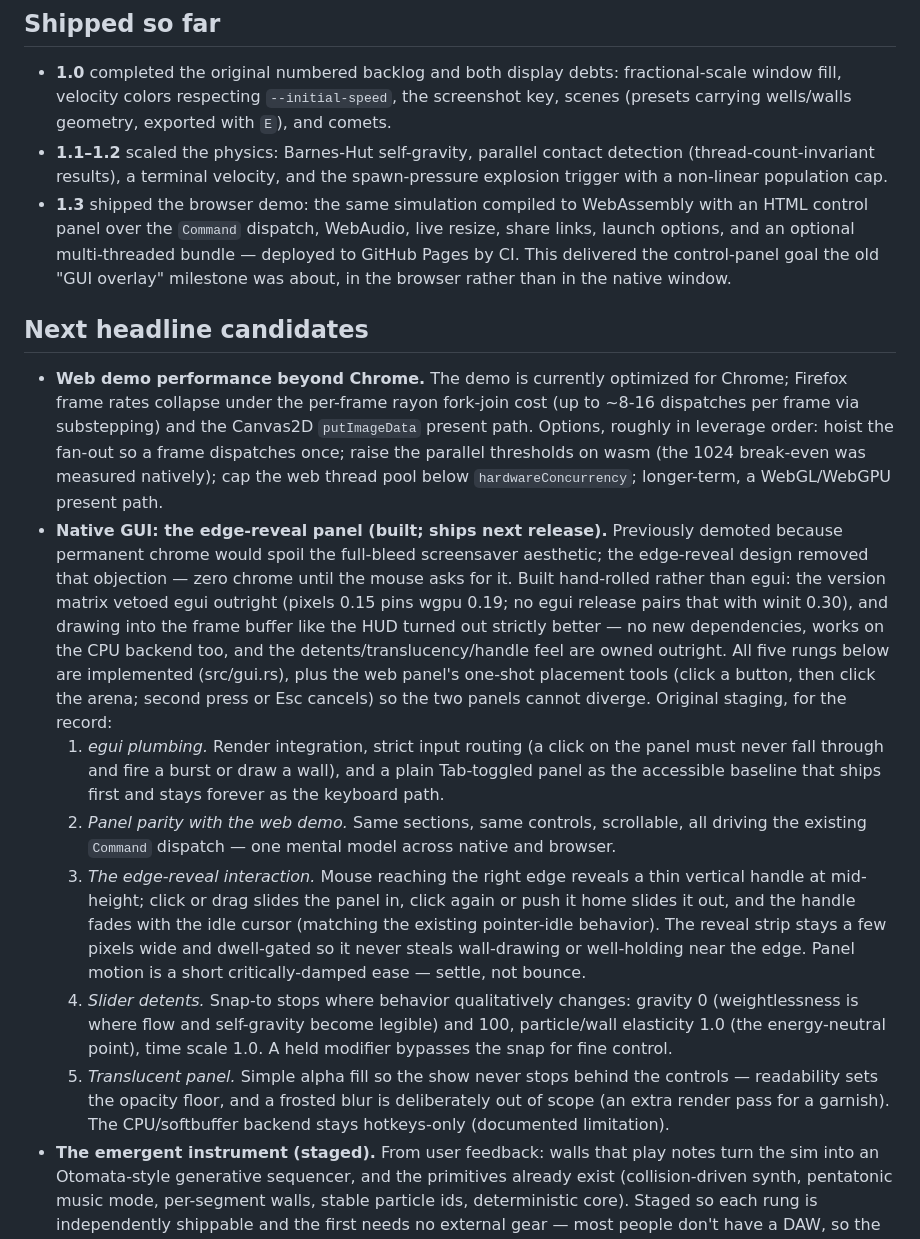
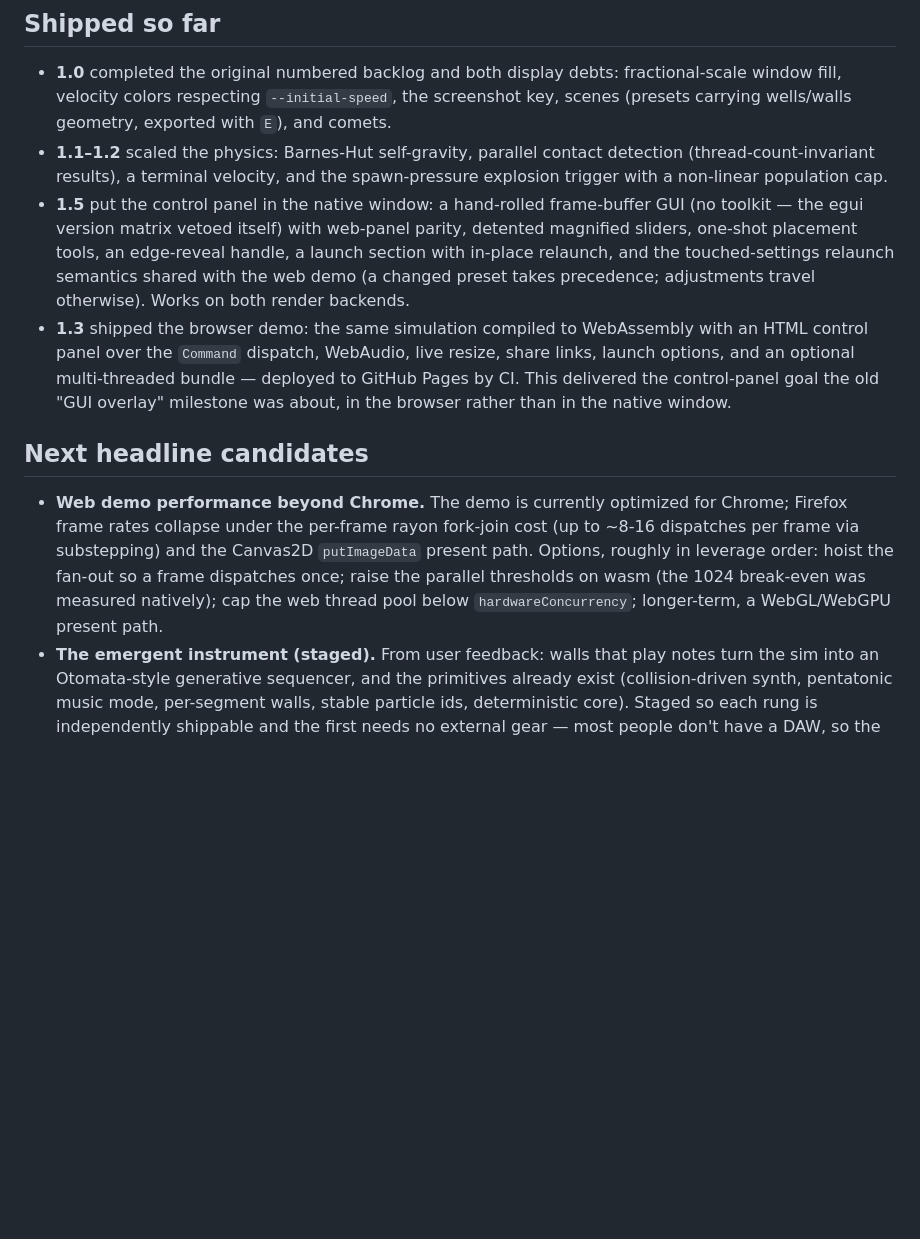
Before and after one commit to schreck61/bouncy, a Markdown page: ROADMAP.md, the part around the change. Rendered like a GitHub page; blank space fills up the shorter version.

```diff
--- a/ROADMAP.md
+++ b/ROADMAP.md
@@ -19,6 +19,13 @@ file only tracks what's ahead.
   contact detection (thread-count-invariant results), a terminal
   velocity, and the spawn-pressure explosion trigger with a non-linear
   population cap.
+- **1.5** put the control panel in the native window: a hand-rolled
+  frame-buffer GUI (no toolkit — the egui version matrix vetoed itself)
+  with web-panel parity, detented magnified sliders, one-shot placement
+  tools, an edge-reveal handle, a launch section with in-place
+  relaunch, and the touched-settings relaunch semantics shared with
+  the web demo (a changed preset takes precedence; adjustments travel
+  otherwise). Works on both render backends.
 - **1.3** shipped the browser demo: the same simulation compiled to
   WebAssembly with an HTML control panel over the `Command` dispatch,
   WebAudio, live resize, share links, launch options, and an optional
@@ -36,44 +43,6 @@ file only tracks what's ahead.
   once; raise the parallel thresholds on wasm (the 1024 break-even was
   measured natively); cap the web thread pool below
   `hardwareConcurrency`; longer-term, a WebGL/WebGPU present path.
-- **Native GUI: the edge-reveal panel (built; ships next release).**
-  Previously demoted because permanent chrome would spoil the
-  full-bleed screensaver aesthetic; the edge-reveal design removed
-  that objection — zero chrome until the mouse asks for it. Built
-  hand-rolled rather than egui: the version matrix vetoed egui
-  outright (pixels 0.15 pins wgpu 0.19; no egui release pairs that
-  with winit 0.30), and drawing into the frame buffer like the HUD
-  turned out strictly better — no new dependencies, works on the CPU
-  backend too, and the detents/translucency/handle feel are owned
-  outright. All five rungs below are implemented (src/gui.rs), plus
-  the web panel's one-shot placement tools (click a button, then
-  click the arena; second press or Esc cancels) so the two panels
-  cannot diverge. Original staging, for the record:
-  1. *egui plumbing.* Render integration, strict input routing (a
-     click on the panel must never fall through and fire a burst or
-     draw a wall), and a plain Tab-toggled panel as the accessible
-     baseline that ships first and stays forever as the keyboard path.
-  2. *Panel parity with the web demo.* Same sections, same controls,
-     scrollable, all driving the existing `Command` dispatch — one
-     mental model across native and browser.
-  3. *The edge-reveal interaction.* Mouse reaching the right edge
-     reveals a thin vertical handle at mid-height; click or drag slides
-     the panel in, click again or push it home slides it out, and the
-     handle fades with the idle cursor (matching the existing
-     pointer-idle behavior). The reveal strip stays a few pixels wide
-     and dwell-gated so it never steals wall-drawing or well-holding
-     near the edge. Panel motion is a short critically-damped ease —
-     settle, not bounce.
-  4. *Slider detents.* Snap-to stops where behavior qualitatively
-     changes: gravity 0 (weightlessness is where flow and self-gravity
-     become legible) and 100, particle/wall elasticity 1.0 (the
-     energy-neutral point), time scale 1.0. A held modifier bypasses
-     the snap for fine control.
-  5. *Translucent panel.* Simple alpha fill so the show never stops
-     behind the controls — readability sets the opacity floor, and a
-     frosted blur is deliberately out of scope (an extra render pass
-     for a garnish). The CPU/softbuffer backend stays hotkeys-only
-     (documented limitation).
 - **The emergent instrument (staged).** From user feedback: walls that
   play notes turn the sim into an Otomata-style generative sequencer,
   and the primitives already exist (collision-driven synth, pentatonic
```
Also changed, not shown: README.md (+1 -0 lines).
